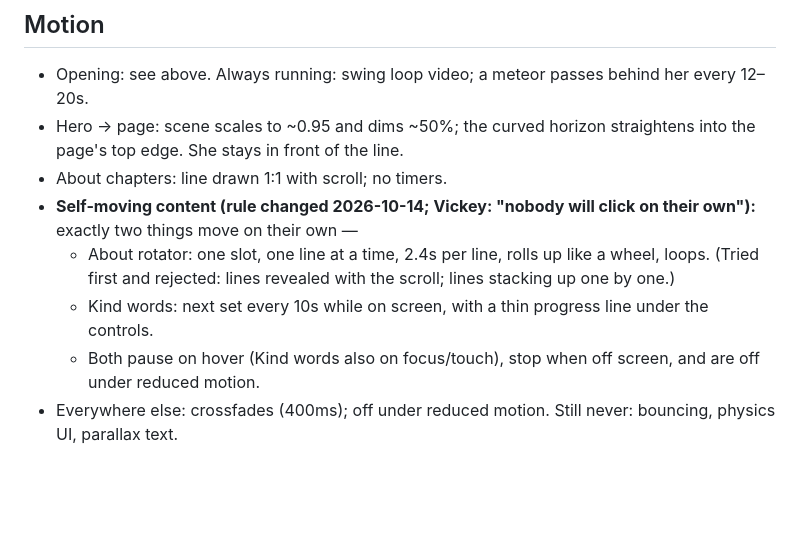
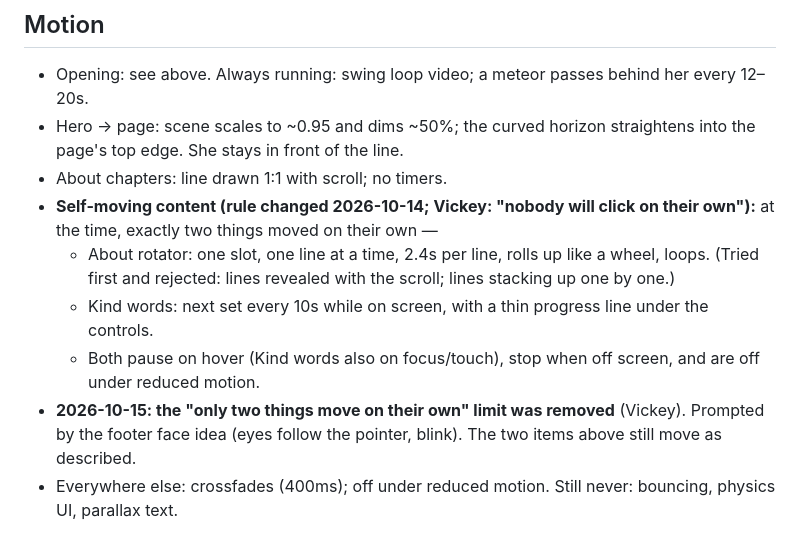
Before and after one commit to VickeyLu/2026_website, a Markdown page: docs/design-decisions.md, the part around the change. GitHub-like rendering; blank space fills up the shorter version.

```diff
--- a/docs/design-decisions.md
+++ b/docs/design-decisions.md
@@ -48,10 +48,11 @@ One long page; only case studies get their own pages. Nav: Work · About · Resu
 - Opening: see above. Always running: swing loop video; a meteor passes behind her every 12–20s.
 - Hero → page: scene scales to ~0.95 and dims ~50%; the curved horizon straightens into the page's top edge. She stays in front of the line.
 - About chapters: line drawn 1:1 with scroll; no timers.
-- **Self-moving content (rule changed 2026-10-14; Vickey: "nobody will click on their own"):** exactly two things move on their own —
+- **Self-moving content (rule changed 2026-10-14; Vickey: "nobody will click on their own"):** at the time, exactly two things moved on their own —
   - About rotator: one slot, one line at a time, 2.4s per line, rolls up like a wheel, loops. (Tried first and rejected: lines revealed with the scroll; lines stacking up one by one.)
   - Kind words: next set every 10s while on screen, with a thin progress line under the controls.
   - Both pause on hover (Kind words also on focus/touch), stop when off screen, and are off under reduced motion.
+- **2026-10-15: the "only two things move on their own" limit was removed** (Vickey). Prompted by the footer face idea (eyes follow the pointer, blink). The two items above still move as described.
 - Everywhere else: crossfades (400ms); off under reduced motion. Still never: bouncing, physics UI, parallax text.
 
 ## Testimonials — "Kind words" (updated 2026-10-14)
```
Also changed, not shown: DESIGN.md (+2 -2 lines).
